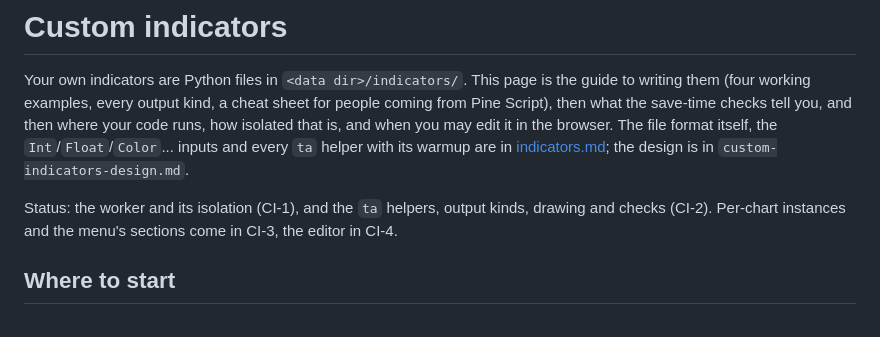
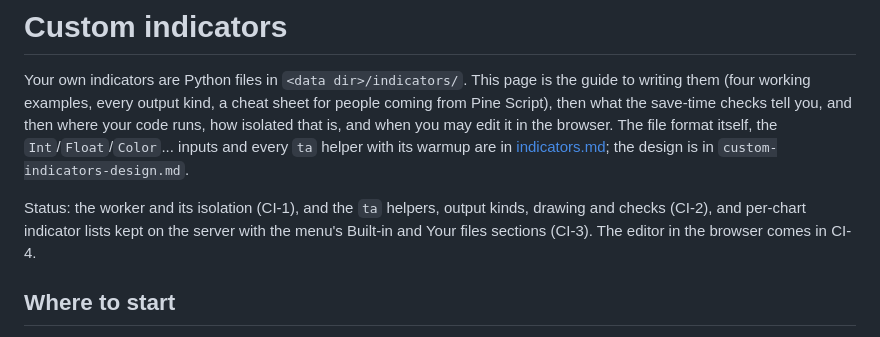
Before and after one commit to yannis-montreer/OpenChart, a Markdown page: docs/custom-indicators.md, the part around the change. Rendered like a GitHub page.

```diff
--- a/docs/custom-indicators.md
+++ b/docs/custom-indicators.md
@@ -8,7 +8,7 @@ isolated that is, and when you may edit it in the browser. The file format itsel
 [indicators.md](indicators.md); the design is in `custom-indicators-design.md`.
 
 Status: the worker and its isolation (CI-1), and the `ta` helpers, output kinds, drawing and
-checks (CI-2). Per-chart instances and the menu's sections come in CI-3, the editor in CI-4.
+checks (CI-2), and per-chart indicator lists kept on the server with the menu's Built-in and Your files sections (CI-3). The editor in the browser comes in CI-4.
 
 ## Where to start
 
```
Also changed, not shown: docs/roadmap.md (+1 -1 lines).
